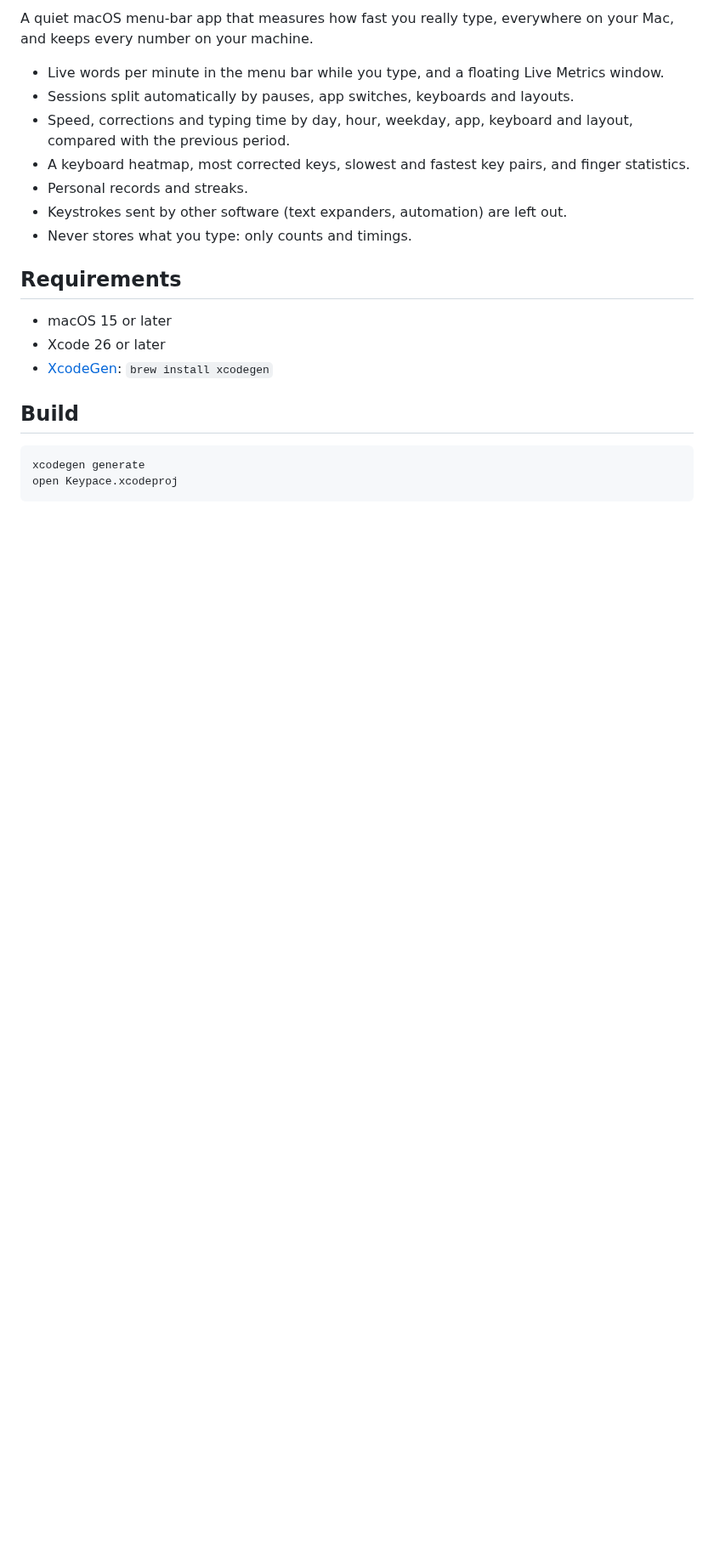
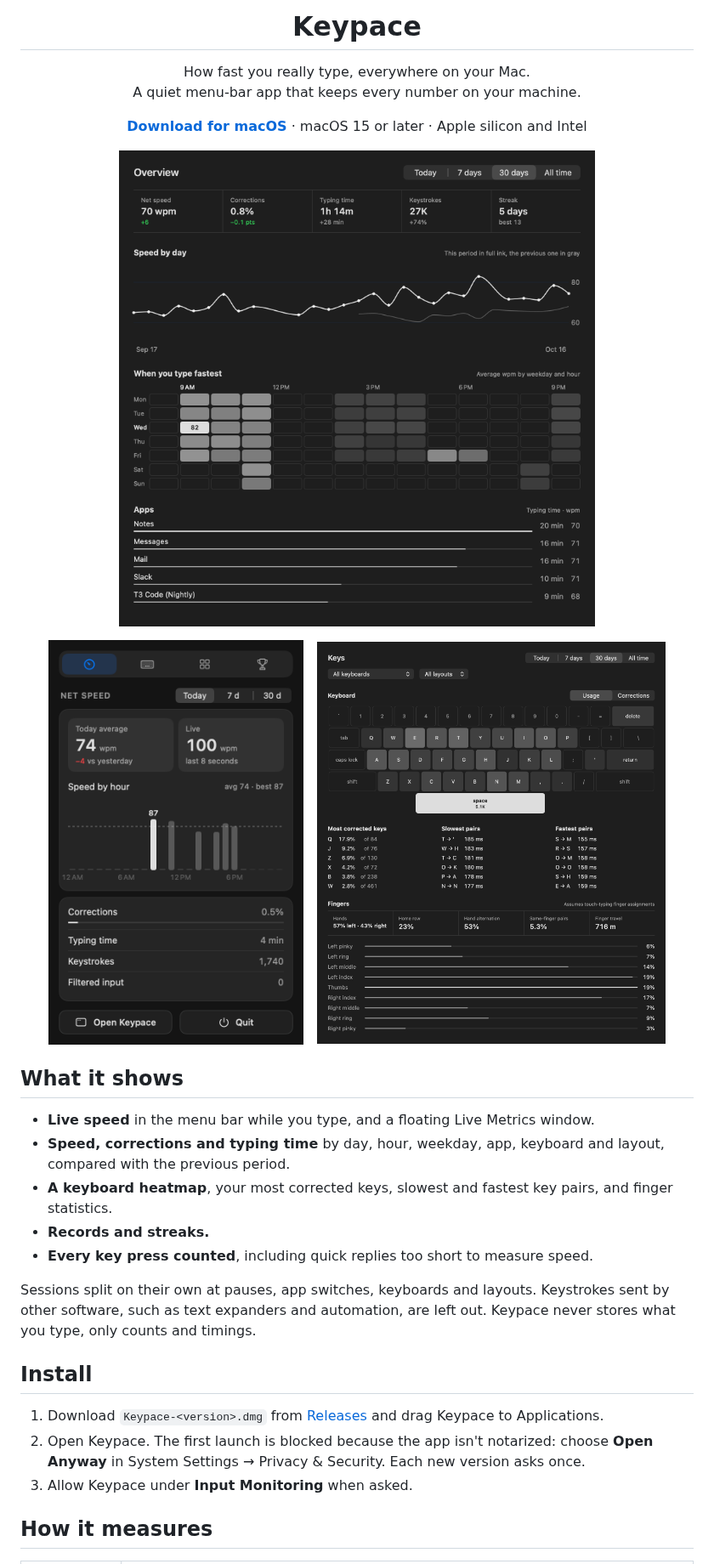
Before and after one commit to sanvithreddyy/keypace, a Markdown page: README.md, the part around one of its changes. Shown at 85% size. Rendered like a GitHub page; pictures changed too: docs/images/keys.png (added), docs/images/menu.png (added), docs/images/overview.png (added); blank space fills up the shorter version.

Commit message:
docs: redesign README with screenshots and install steps

````diff
--- a/README.md
+++ b/README.md
@@ -2,28 +4,49 @@
 
-A quiet macOS menu-bar app that measures how fast you really type, everywhere
-on your Mac, and keeps every number on your machine.
+<h1 align="center">Keypace</h1>
 
-- Live words per minute in the menu bar while you type, and a floating Live
-  Metrics window.
-- Sessions split automatically by pauses, app switches, keyboards and layouts.
-- Speed, corrections and typing time by day, hour, weekday, app, keyboard and
+<p align="center">
+  How fast you really type, everywhere on your Mac.<br>
+  A quiet menu-bar app that keeps every number on your machine.
+</p>
+
+<p align="center">
+  <a href="https://github.com/sanvithreddyy/keypace/releases/latest"><b>Download for macOS</b></a>
+  · macOS 15 or later · Apple silicon and Intel
+</p>
+
+<p align="center">
+  <img src="docs/images/overview.png" width="720" alt="Overview: net speed, corrections, typing time, keystrokes and streak, speed by day, fastest hours and apps">
+</p>
+
+<p align="center">
+  <img src="docs/images/menu.png" width="300" alt="Menu-bar panel with today's average, live speed and speed by hour">
+  &nbsp;
+  <img src="docs/images/keys.png" width="410" alt="Keys page with a keyboard heatmap, most corrected keys, key pairs and finger statistics">
+</p>
+
+## What it shows
+
+- **Live speed** in the menu bar while you type, and a floating Live Metrics window.
+- **Speed, corrections and typing time** by day, hour, weekday, app, keyboard and
   layout, compared with the previous period.
-- A keyboard heatmap, most corrected keys, slowest and fastest key pairs, and
-  finger statistics.
-- Personal records and streaks.
-- Keystrokes sent by other software (text expanders, automation) are left out.
-- Never stores what you type: only counts and timings.
+- **A keyboard heatmap**, your most corrected keys, slowest and fastest key pairs,
+  and finger statistics.
+- **Records and streaks.**
+- **Every key press counted**, including quick replies too short to measure speed.
 
-## Requirements
+Sessions split on their own at pauses, app switches, keyboards and layouts.
+Keystrokes sent by other software, such as text expanders and automation, are
+left out. Keypace never stores what you type, only counts and timings.
 
-- macOS 15 or later
-- Xcode 26 or later
-- [XcodeGen](https://github.com/yonaskolb/XcodeGen): `brew install xcodegen`
+## Install
 
-## Build
+1. Download `Keypace-<version>.dmg` from
+   [Releases](https://github.com/sanvithreddyy/keypace/releases/latest) and drag
+   Keypace to Applications.
+2. Open Keypace. The first launch is blocked because the app isn't notarized:
+   choose **Open Anyway** in System Settings → Privacy & Security. Each new
+   version asks once.
+3. Allow Keypace under **Input Monitoring** when asked.
 
-```sh
-xcodegen generate
-open Keypace.xcodeproj
-```
+## How it measures
 
````
Also changed, not shown: other parts of README.md (+97 -98 lines), docs/images/icon.png (added).
